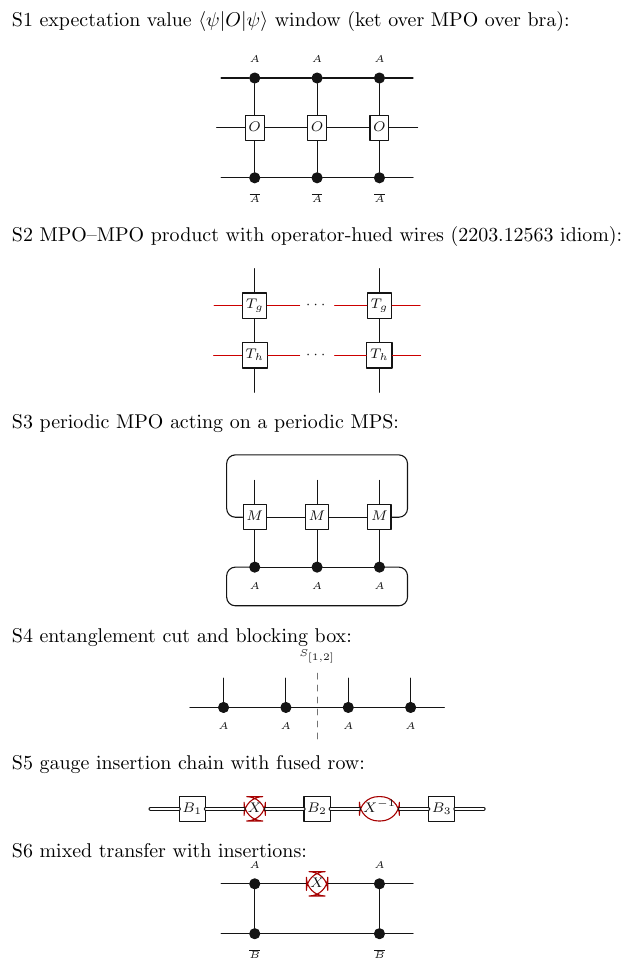
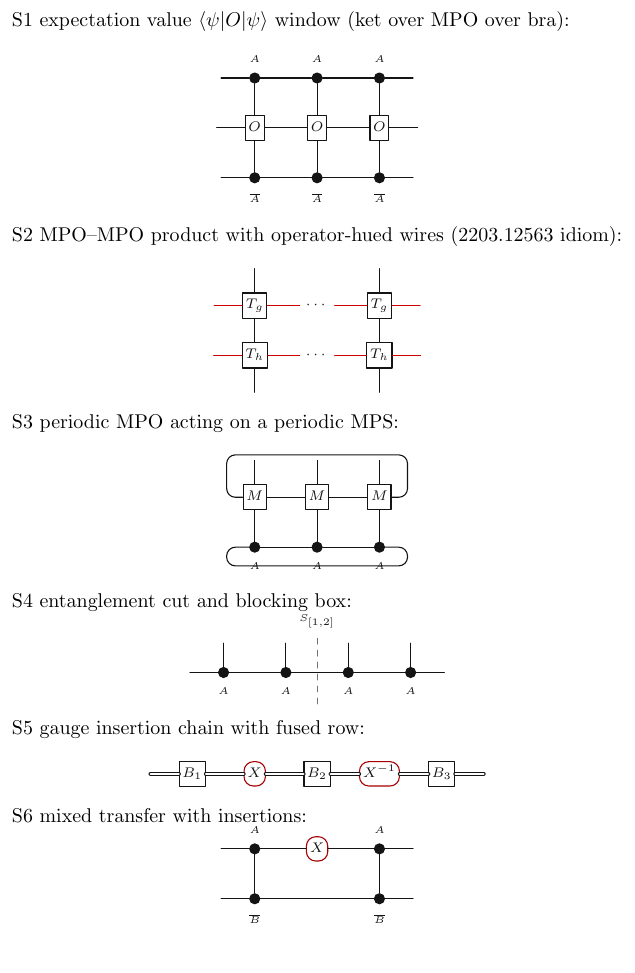
Before and after one commit to LionSR/tenkz, a LaTeX figure (tex/tenkz/examples/grid-mpo-stress.tex, which reads tex/tenkz/tenkz-core.code.tex, tex/tenkz/tenkz-grid.code.tex): the whole page, the shorter picture padded with empty space. Compiled offline with pdfLaTeX.

Commit message:
fix(tenkz): stadium capsule radius, per-obstruction racetrack drop
Two rendering defects found by the maintainer:

- The on-wire matrix capsule (\tnX) drew lens-shaped, self-intersecting
  corners: the review spelling 0.5\tenkz@dim{...} puts a factor before a
  \dimexpr, which pgf's dimension parser misreads. The radius is now the
  named ratio wireglyphcap (= wireglyph/2), passed to pgf whole.
- The periodic racetrack dropped a fixed 0.62 pitch sized to clear leg
  labels that are usually absent, then added leg/label bands on top. The
  base is now 0.30 (glyph silhouette only) and every obstruction pays its
  own way: open legs add the leg length, labelled leg tips and dot labels
  each add the label band. A bare ring hugs its row; a labelled-leg side
  keeps its old clearance via the new tip-label scan.

Claude-Session: https://claude.ai/code/session_01NwpUjhu75KnYgwyM6hBxxi

```diff
--- a/tex/tenkz/tenkz-core.code.tex
+++ b/tex/tenkz/tenkz-core.code.tex
@@ -50,7 +50,12 @@
                                % also the reach of an inter-layer cup: the bend
                                % protrudes exactly as far as the stubs it replaces,
                                % so open and cup-closed ends share one silhouette
-\def\tenkz@r@traceclear{0.62}  % trace racetrack clears leg labels on the outer row
+\def\tenkz@r@traceclear{0.30}  % racetrack base drop: clears the tallest glyph
+                               % skin (the wireglyph capsule, half-height 0.15)
+                               % by a like margin.  Legs and label bands on the
+                               % traced side are added PER OBSTRUCTION by the
+                               % trace pass, so a bare ring hugs its row instead
+                               % of budgeting for ink that is not there
 \def\tenkz@r@labelclear{0.12}  % ONE clearance for every label band
 \def\tenkz@r@dotlabelband{0.30}% depth of a script-size dot label: clearance + text
 \def\tenkz@r@inlinephysleg{0.26}   % inline: legs shrink faster than the pitch
@@ -79,6 +84,12 @@
                                % canonical-tensor height -- taller than the
                                % box floor because these glyphs sit ON a
                                % wire and must read over it
+\def\tenkz@r@wireglyphcap{0.15}% = wireglyph/2: the corner radius that closes
+                               % the minimal on-wire rectangle into a stadium.
+                               % A named literal, not 0.5\tenkz@dim{...}: pgf's
+                               % dimension parser detaches a leading factor
+                               % from a \dimexpr and misreads the radius
+                               % (lens-shaped, self-intersecting capsules)
 \def\tenkz@r@fusionwidth{0.075}% fusion-bar stroke: a wedge, not a wire, so
                                % it scales with the pitch like a glyph
 % absolute floors and ink hierarchy
@@ -146,11 +157,11 @@
   % capsule, not circle: the height is pinned by `minimum size`, and a wide
   % label (an inverse, a product) grows the glyph only sideways, so every
   % on-wire matrix on a chain reads at the same height.  The corner radius
-  % is HALF the minimum size -- exactly the radius that closes the minimal
-  % rectangle into a stadium -- which is why it is not \tenkz@r@corner (the
-  % trace/hull radius, a different object).
+  % \tenkz@r@wireglyphcap is HALF the minimum size -- exactly the radius
+  % that closes the minimal rectangle into a stadium -- which is why it is
+  % not \tenkz@r@corner (the trace/hull radius, a different object).
   on-wire matrix/.style={draw=tenkzAction, fill=tenkzPaper, rectangle,
-      rounded corners=0.5\tenkz@dim{\tenkz@r@wireglyph},
+      rounded corners=\tenkz@dim{\tenkz@r@wireglyphcap},
       inner xsep=1.8pt, inner ysep=1.4pt,
       minimum size=\tenkz@dim{\tenkz@r@wireglyph},
       line width=\tenkz@wirewidth, text=tenkzInk},
--- a/tex/tenkz/tenkz-grid.code.tex
+++ b/tex/tenkz/tenkz-grid.code.tex
@@ -2631,6 +2631,30 @@
       }
   }
 
+% do columns #2..#3 of row #1 hang a label off a leg TIP on side #4
+% (up|down)?  A tip label extends past the leg by the label band, and the
+% racetrack must clear the TEXT, not just the leg (a return wire through
+% an index name reads as a contraction with it).  Kind-restricted like
+% the dot-label scan: only tn/tnc cells draw legs.
+\cs_new_protected:Npn \tenkz_span_leg_labels:nnnnN #1#2#3#4#5
+  {
+    \bool_set_false:N #5
+    \int_step_inline:nnn {#2} {#3}
+      {
+        \tenkz_get:NeN \l__tenkz_kind_prop {#1-##1} \l_tmpa_tl
+        \bool_lazy_or:nnT
+          { \str_if_eq_p:Vn \l_tmpa_tl {tn} }
+          { \str_if_eq_p:Vn \l_tmpa_tl {tnc} }
+          {
+            \tenkz_get:NeN \l__tenkz_opts_prop {#1-##1} \l_tmpb_tl
+            \exp_args:NV \tenkz_cell_opts:n \l_tmpb_tl
+            \str_if_eq:nnTF {#4} {up}
+              { \tl_if_blank:VF \l__tenkz_cup_tl   { \bool_set_true:N #5 } }
+              { \tl_if_blank:VF \l__tenkz_cdown_tl { \bool_set_true:N #5 } }
+          }
+      }
+  }
+
 \cs_new_protected:Npn \tenkz_draw_span:nnnnn #1#2#3#4#5
   {
     \dim_set:Nn \l__tenkz_x_dim
@@ -3405,15 +3429,24 @@
           { \tenkz_colx:n {\l_tmpb_int} + \tenkz@dim{0.45} }
         \dim_set:Nn \l__tenkz_tmp_dim
           { \tenkz_colx:n {\l_tmpa_int} - \tenkz@dim{0.45} }
-        % The racetrack must CLEAR any ink on its side of the traced row:
-        % open physical legs add their length, and leg-tip/dot labels add
-        % the label band (a virtual trace crossing physical ink would draw
-        % a false contraction).
+        % The racetrack must CLEAR any ink on its side of the traced row (a
+        % virtual trace crossing physical ink would draw a false
+        % contraction), and only ink that is THERE: the base drop clears
+        % the glyph silhouette, then each obstruction pays its own way --
+        % open legs add the leg length, a labelled leg tip and a dot label
+        % each add the label band.  A bare ring hugs its row.
         \dim_set:Nn \l__tenkz_y_dim { \tenkz@dim{\tenkz@r@traceclear} }
         \str_if_eq:nnTF {#2} {below}
           {
             \bool_if:nT { \tenkz_opendown_p:n {#1} }
-              { \dim_add:Nn \l__tenkz_y_dim { \tenkz@dim{\tenkz@r@physleg} } }
+              {
+                \dim_add:Nn \l__tenkz_y_dim { \tenkz@dim{\tenkz@r@physleg} }
+                \tenkz_span_leg_labels:nnnnN {#1} {1} {\l__tenkz_ncols_int}
+                  {down} \l_tmpa_bool
+                \bool_if:NT \l_tmpa_bool
+                  { \dim_add:Nn \l__tenkz_y_dim
+                      { \tenkz@dim{\tenkz@r@dotlabelband} } }
+              }
             \tenkz_span_dot_labels:nnnnN {#1} {1} {\l__tenkz_ncols_int}
               {south} \l_tmpa_bool
             \bool_if:NT \l_tmpa_bool
@@ -3424,7 +3457,14 @@
           }
           {
             \bool_if:nT { \tenkz_openup_p:n {#1} }
-              { \dim_add:Nn \l__tenkz_y_dim { \tenkz@dim{\tenkz@r@physleg} } }
+              {
+                \dim_add:Nn \l__tenkz_y_dim { \tenkz@dim{\tenkz@r@physleg} }
+                \tenkz_span_leg_labels:nnnnN {#1} {1} {\l__tenkz_ncols_int}
+                  {up} \l_tmpa_bool
+                \bool_if:NT \l_tmpa_bool
+                  { \dim_add:Nn \l__tenkz_y_dim
+                      { \tenkz@dim{\tenkz@r@dotlabelband} } }
+              }
             \tenkz_span_dot_labels:nnnnN {#1} {1} {\l__tenkz_ncols_int}
               {north} \l_tmpa_bool
             \bool_if:NT \l_tmpa_bool
```
